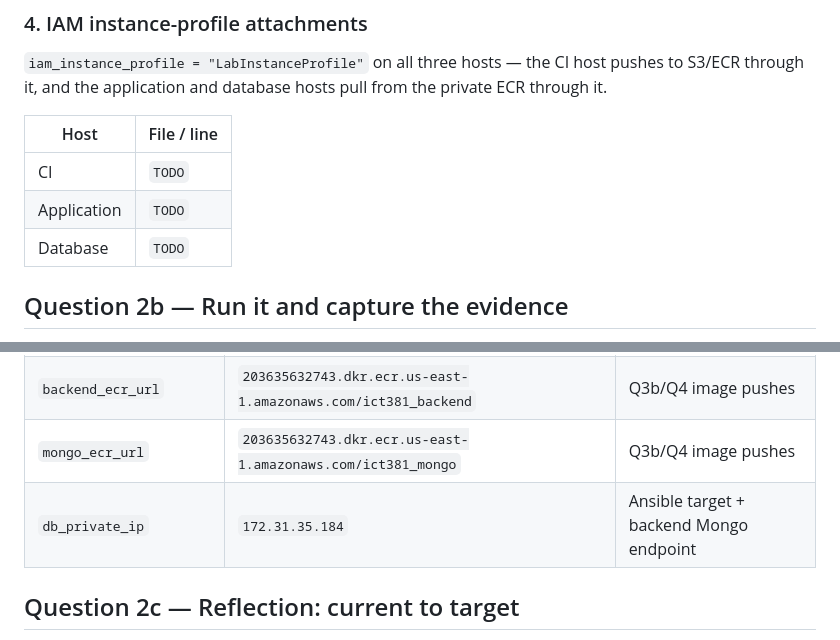
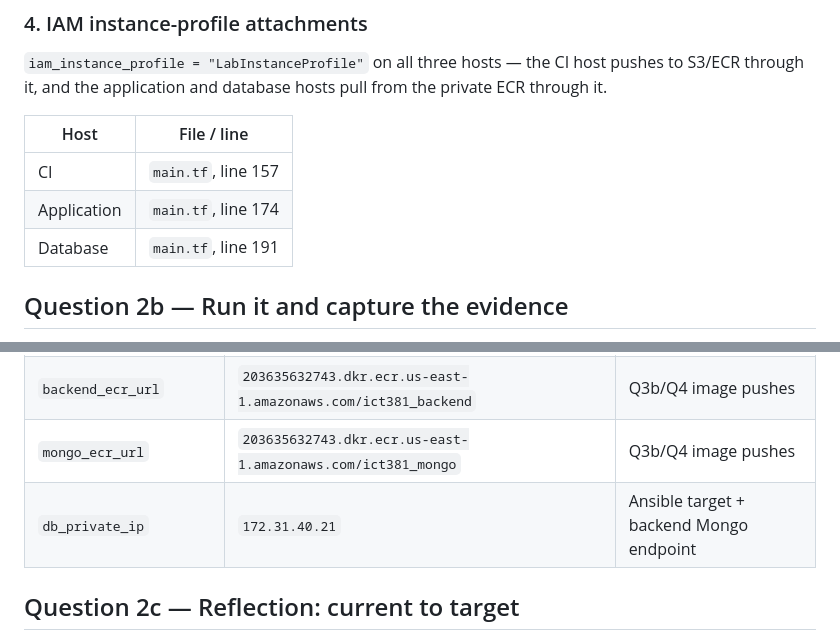
Before and after one commit to xxingyao/SkipQ-Assignment, a Markdown page: README.md, 2 parts joined by grey strips. GitHub-like rendering.

Commit message:
Q2b: Terraform apply and output logs, S3 site screenshot, README output values

```diff
--- a/README.md
+++ b/README.md
@@ -135,9 +135,9 @@ The old shared security group (22, 80, 5000, 27017, 8080, 9000 and 3000 open to
 
 | Host | File / line |
 |---|---|
-| CI | `TODO` |
-| Application | `TODO` |
-| Database | `TODO` |
+| CI | `main.tf`, line 157 |
+| Application | `main.tf`, line 174 |
+| Database | `main.tf`, line 191 |
 
 ## Question 2b — Run it and capture the evidence
 
@@ -168,7 +168,7 @@ Covers the CI, application and database instances, the Elastic IPs, the S3 websi
 | `site_bucket_name` | `ict381-eca-site-xxingyao-203635632743` | Q4 `aws s3 sync` target |
 | `backend_ecr_url` | `203635632743.dkr.ecr.us-east-1.amazonaws.com/ict381_backend` | Q3b/Q4 image pushes |
 | `mongo_ecr_url` | `203635632743.dkr.ecr.us-east-1.amazonaws.com/ict381_mongo` | Q3b/Q4 image pushes |
-| `db_private_ip` | `172.31.35.184` | Ansible target + backend Mongo endpoint |
+| `db_private_ip` | `172.31.40.21` | Ansible target + backend Mongo endpoint |
 
 ## Question 2c — Reflection: current to target
 
```
Also changed, not shown: other parts of README.md (+3 -3 lines), evidence/q2b-s3-site.png (added), 2 other files.
